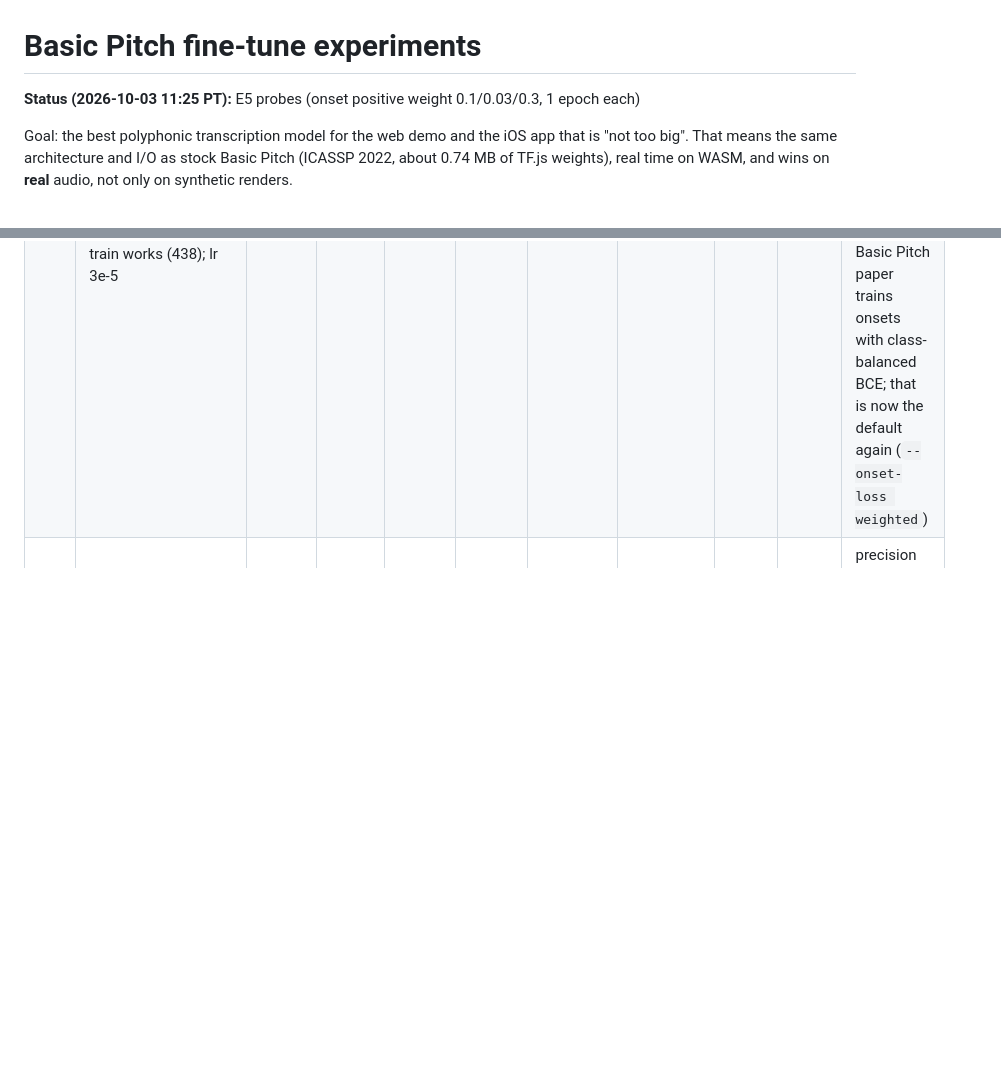
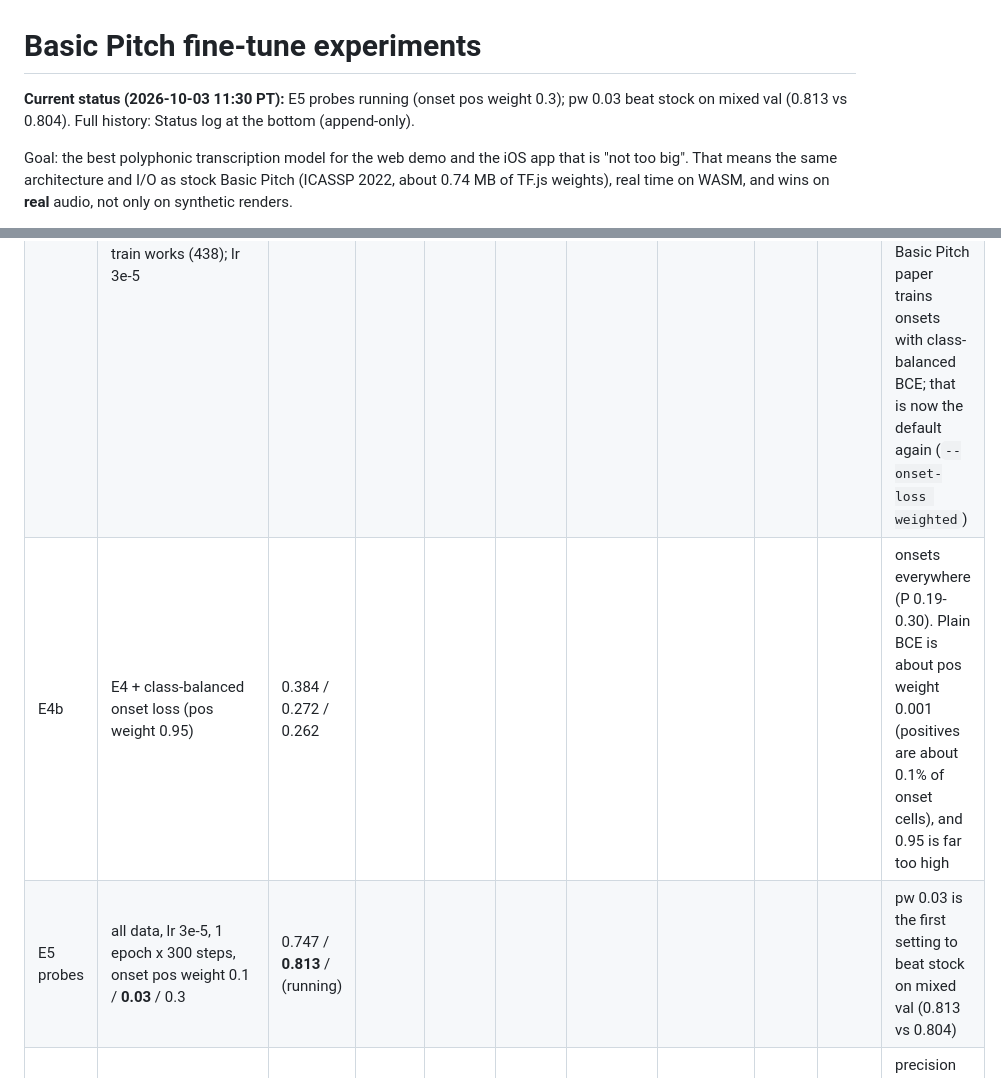
Before and after one commit to yishengjiang99/earsheet, a Markdown page: docs/finetune/EXPERIMENTS.md, 2 parts joined by grey strips. Drawn GitHub-style; blank space fills up the shorter version.

```diff
--- a/docs/finetune/EXPERIMENTS.md
+++ b/docs/finetune/EXPERIMENTS.md
@@ -1,7 +1,7 @@
 # Basic Pitch fine-tune experiments
 
 <!-- status -->
-**Status (2026-10-03 11:25 PT):** E5 probes (onset positive weight 0.1/0.03/0.3, 1 epoch each)
+**Current status (2026-10-03 11:30 PT):** E5 probes running (onset pos weight 0.3); pw 0.03 beat stock on mixed val (0.813 vs 0.804). Full history: Status log at the bottom (append-only).
 <!-- /status -->
 
 Goal: the best polyphonic transcription model for the web demo and the iOS app that is
@@ -44,6 +44,8 @@ Columns are onset-F1 on held-out sets. "mixed val" = synth val + GuitarSet val +
 | E0t | stock, onset threshold 0.7 / frame 0.3 (tuned on mixed val) | - | **0.892** | **0.922** | **0.715** | **0.822** | **0.701** | (E4 run) | same | free win: higher onset threshold cuts false onsets everywhere (P 0.79 to 0.84 on gugs, 0.77 to 0.82 on GuitarSet) |
 | E2 | fixed trainer (plain BCE, BN frozen, warmup+cosine 1e-4, gain/EQ/reverb/noise aug), 400 GUGS piano etudes | 0.673 (ep1) / 0.673 / 0.666 | (kept stock) | | | | | | | early stop at epoch 3, never beat stock 0.804, stock kept. A side check of the epoch-2 weights: synth val 0.827 (0.916 at tuned thresholds) but MAESTRO val fell from about 0.70 to 0.52. Synthetic-piano-only fine-tuning overfits the renderer timbre and hurts real piano |
 | E4 | E2 trainer + all data: 400 GUGS + 700 GM multi-instrument (4 SF2s) + 300 piano (Salamander, Upright KW, MuseScore) + 150 guitar (Spanish Classical) etudes + real GuitarSet p00-03 (320 x 30 s), MAESTRO 35 train pieces (206), SMD train works (438); lr 3e-5 | 0.760 (ep1), 0.721 (ep2) | | | | | | | | stopped at epoch 2 (falling). **Root cause for E2/E4: plain BCE collapses the onset head.** Max onset posterior fell from about 0.97 (stock) to 0.52 (E2) / 0.79 (E4), so notes only come from inferred onsets and recall drops. The Basic Pitch paper trains onsets with class-balanced BCE; that is now the default again (`--onset-loss weighted`) |
+| E4b | E4 + class-balanced onset loss (pos weight 0.95) | 0.384 / 0.272 / 0.262 | | | | | | | | onsets everywhere (P 0.19-0.30). Plain BCE is about pos weight 0.001 (positives are about 0.1% of onset cells), and 0.95 is far too high |
+| E5 probes | all data, lr 3e-5, 1 epoch x 300 steps, onset pos weight 0.1 / **0.03** / 0.3 | 0.747 / **0.813** / (running) | | | | | | | | pw 0.03 is the first setting to beat stock on mixed val (0.813 vs 0.804) |
 | E1 | original script defaults (2-stage, weighted onset loss pw 0.95, BN training, 400 GUGS piano etudes) | synth val only: 0.670 (best epoch 0.727) vs stock 0.879 | | | | | | | | precision collapsed (P 0.60, R 0.88); never beat stock. Best-epoch restore was broken, so the last epoch was kept |
 
 ## Decoder finding (no training needed)
```
Also changed, not shown: other parts of docs/finetune/EXPERIMENTS.md (+20 -0 lines).
